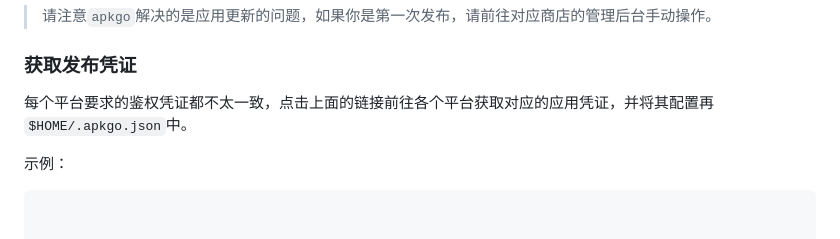
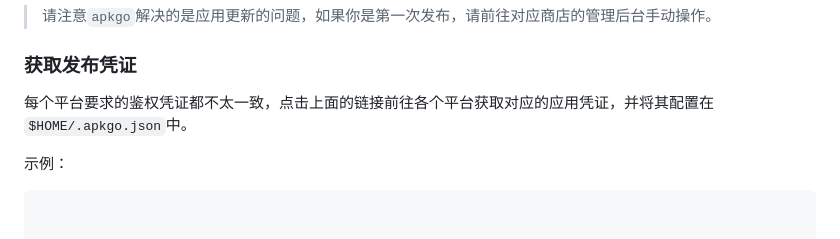
Before and after one commit to KevinGong2013/apkgo, a Markdown page: README.md, the part around the change. Rendered like a GitHub page.

Commit message:
fix typo

```diff
--- a/README.md
+++ b/README.md
@@ -23,7 +23,7 @@ apkgo帮助我们快速将apk包更新到各个平台。
 
 ### 获取发布凭证
 
-每个平台要求的鉴权凭证都不太一致，点击上面的链接前往各个平台获取对应的应用凭证，并将其配置再 `$HOME/.apkgo.json`中。
+每个平台要求的鉴权凭证都不太一致，点击上面的链接前往各个平台获取对应的应用凭证，并将其配置在 `$HOME/.apkgo.json`中。
 
 示例：
 
```
